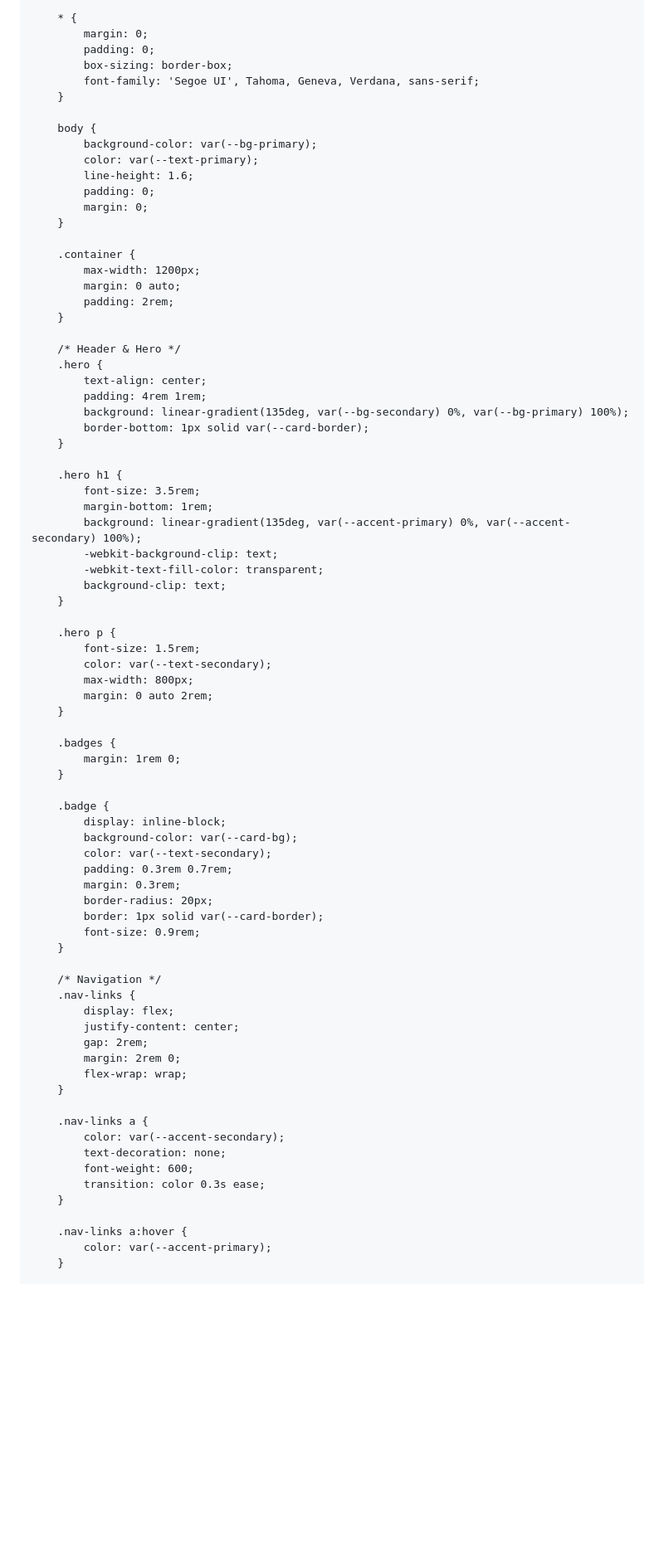
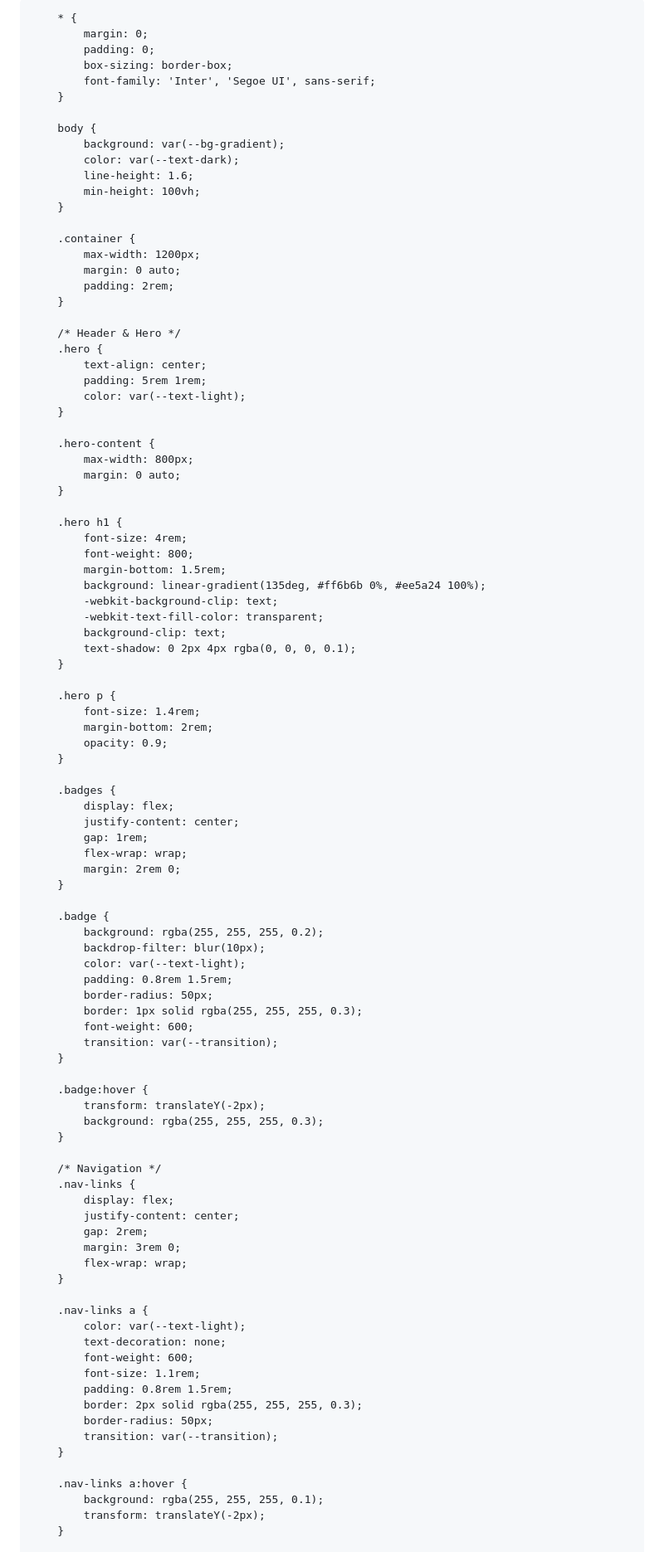
Before and after one commit to ExchangeKit/ExchangeKit, a Markdown page: index.md, the part around the change printed below. Shown: that part at 83% size. GitHub-like rendering; blank space fills up the shorter version.

```diff
--- a/index.md
+++ b/index.md
@@ -6,29 +6,30 @@
     <title>ExchangeKit | Crypto Development Tools</title>
     <style>
         :root {
-            --bg-primary: #0d1117;
-            --bg-secondary: #161b22;
-            --accent-primary: #0070f3;
-            --accent-secondary: #00ffcc;
-            --text-primary: #f0f6fc;
-            --text-secondary: #c9d1d9;
-            --card-bg: #21262d;
-            --card-border: #30363d;
+            --bg-gradient: linear-gradient(135deg, #667eea 0%, #764ba2 100%);
+            --bg-light: #f8f9fa;
+            --text-dark: #212529;
+            --text-light: #ffffff;
+            --accent-primary: #6f42c1;
+            --accent-secondary: #00b4d8;
+            --accent-success: #20c997;
+            --card-bg: rgba(255, 255, 255, 0.95);
+            --card-shadow: 0 10px 30px rgba(0, 0, 0, 0.1);
+            --transition: all 0.3s ease;
         }
 
         * {
             margin: 0;
             padding: 0;
             box-sizing: border-box;
-            font-family: 'Segoe UI', Tahoma, Geneva, Verdana, sans-serif;
+            font-family: 'Inter', 'Segoe UI', sans-serif;
         }
 
         body {
-            background-color: var(--bg-primary);
-            color: var(--text-primary);
+            background: var(--bg-gradient);
+            color: var(--text-dark);
             line-height: 1.6;
-            padding: 0;
-            margin: 0;
+            min-height: 100vh;
         }
 
         .container {
@@ -40,40 +41,54 @@
         /* Header & Hero */
         .hero {
             text-align: center;
-            padding: 4rem 1rem;
-            background: linear-gradient(135deg, var(--bg-secondary) 0%, var(--bg-primary) 100%);
-            border-bottom: 1px solid var(--card-border);
+            padding: 5rem 1rem;
+            color: var(--text-light);
+        }
+
+        .hero-content {
+            max-width: 800px;
+            margin: 0 auto;
         }
 
         .hero h1 {
-            font-size: 3.5rem;
-            margin-bottom: 1rem;
-            background: linear-gradient(135deg, var(--accent-primary) 0%, var(--accent-secondary) 100%);
+            font-size: 4rem;
+            font-weight: 800;
+            margin-bottom: 1.5rem;
+            background: linear-gradient(135deg, #ff6b6b 0%, #ee5a24 100%);
             -webkit-background-clip: text;
             -webkit-text-fill-color: transparent;
             background-clip: text;
+            text-shadow: 0 2px 4px rgba(0, 0, 0, 0.1);
         }
 
         .hero p {
-            font-size: 1.5rem;
-            color: var(--text-secondary);
-            max-width: 800px;
-            margin: 0 auto 2rem;
+            font-size: 1.4rem;
+            margin-bottom: 2rem;
+            opacity: 0.9;
         }
 
         .badges {
-            margin: 1rem 0;
+            display: flex;
+            justify-content: center;
+            gap: 1rem;
+            flex-wrap: wrap;
+            margin: 2rem 0;
         }
 
         .badge {
-            display: inline-block;
-            background-color: var(--card-bg);
-            color: var(--text-secondary);
-            padding: 0.3rem 0.7rem;
-            margin: 0.3rem;
-            border-radius: 20px;
-            border: 1px solid var(--card-border);
-            font-size: 0.9rem;
+            background: rgba(255, 255, 255, 0.2);
+            backdrop-filter: blur(10px);
+            color: var(--text-light);
+            padding: 0.8rem 1.5rem;
+            border-radius: 50px;
+            border: 1px solid rgba(255, 255, 255, 0.3);
+            font-weight: 600;
+            transition: var(--transition);
+        }
+
+        .badge:hover {
+            transform: translateY(-2px);
+            background: rgba(255, 255, 255, 0.3);
         }
 
         /* Navigation */
@@ -81,18 +96,23 @@
             display: flex;
             justify-content: center;
             gap: 2rem;
-            margin: 2rem 0;
+            margin: 3rem 0;
             flex-wrap: wrap;
         }
 
         .nav-links a {
-            color: var(--accent-secondary);
+            color: var(--text-light);
             text-decoration: none;
             font-weight: 600;
-            transition: color 0.3s ease;
+            font-size: 1.1rem;
+            padding: 0.8rem 1.5rem;
+            border: 2px solid rgba(255, 255, 255, 0.3);
+            border-radius: 50px;
+            transition: var(--transition);
         }
 
         .nav-links a:hover {
-            color: var(--accent-primary);
+            background: rgba(255, 255, 255, 0.1);
+            transform: translateY(-2px);
         }
 
```
Also changed, not shown: other parts of index.md (+164 -133 lines).
